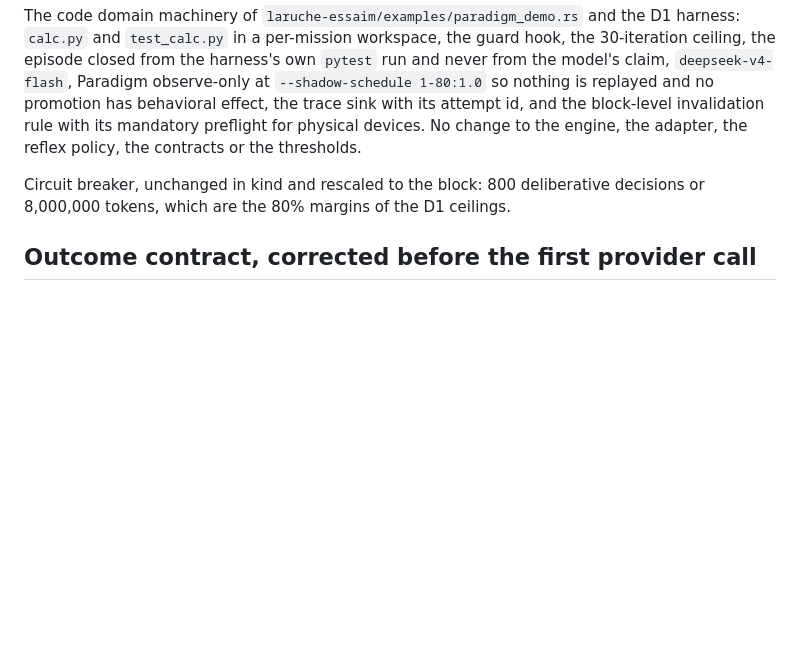
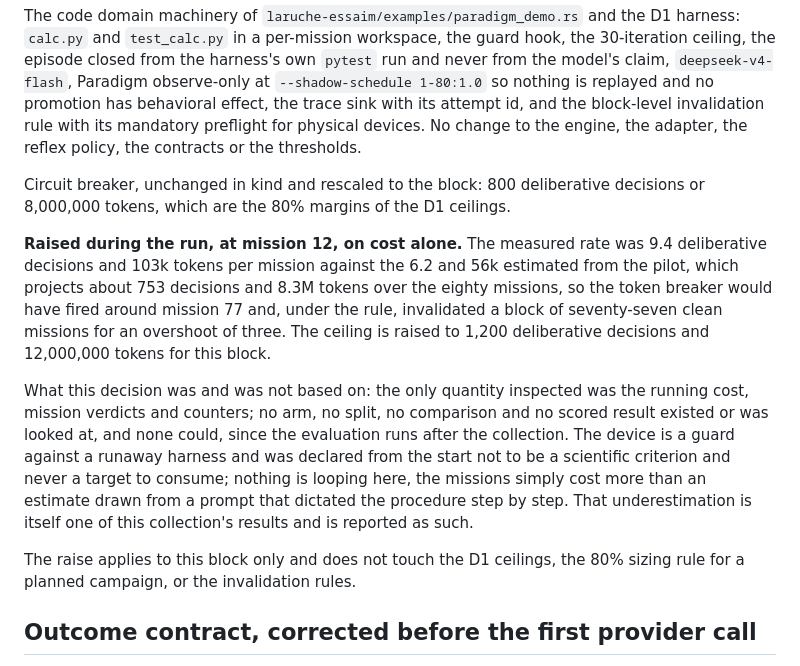
Before and after one commit to infinition/Paradigm, a Markdown page: results/d1_language/PREREG.md, the part around the change. GitHub-like rendering; blank space fills up the shorter version.

Commit message:
Raise the block ceiling during the run, on cost alone, and record why
The measured rate is 9.4 decisions and 103k tokens per mission against 6.2 and
56k estimated from the pilot, projecting about 753 decisions and 8.3M tokens over
eighty missions, so the token guard would have fired near mission 77 and
invalidated seventy-seven clean missions for an overshoot of three. The ceiling
for this block becomes 1200 decisions and 12M tokens.

Records what the decision rested on: running cost, verdicts and counters only. No
arm, split or comparison existed or was inspected, and none could, since the
evaluation runs after the collection. The guard was declared from the start to be
protection against a runaway harness and never a scientific criterion nor a
target to consume, and nothing is looping; the missions simply cost more than an
estimate drawn from a prompt that dictated the procedure step by step, which is
itself a result of this collection. The raise touches this block only.

```diff
--- a/results/d1_language/PREREG.md
+++ b/results/d1_language/PREREG.md
@@ -9,6 +9,12 @@ The D1 pilot is closed and established what this collection exists to repair: th
 The code domain machinery of `laruche-essaim/examples/paradigm_demo.rs` and the D1 harness: `calc.py` and `test_calc.py` in a per-mission workspace, the guard hook, the 30-iteration ceiling, the episode closed from the harness's own `pytest` run and never from the model's claim, `deepseek-v4-flash`, Paradigm observe-only at `--shadow-schedule 1-80:1.0` so nothing is replayed and no promotion has behavioral effect, the trace sink with its attempt id, and the block-level invalidation rule with its mandatory preflight for physical devices. No change to the engine, the adapter, the reflex policy, the contracts or the thresholds.
 
 Circuit breaker, unchanged in kind and rescaled to the block: 800 deliberative decisions or 8,000,000 tokens, which are the 80% margins of the D1 ceilings.
+
+**Raised during the run, at mission 12, on cost alone.** The measured rate was 9.4 deliberative decisions and 103k tokens per mission against the 6.2 and 56k estimated from the pilot, which projects about 753 decisions and 8.3M tokens over the eighty missions, so the token breaker would have fired around mission 77 and, under the rule, invalidated a block of seventy-seven clean missions for an overshoot of three. The ceiling is raised to 1,200 deliberative decisions and 12,000,000 tokens for this block.
+
+What this decision was and was not based on: the only quantity inspected was the running cost, mission verdicts and counters; no arm, no split, no comparison and no scored result existed or was looked at, and none could, since the evaluation runs after the collection. The device is a guard against a runaway harness and was declared from the start not to be a scientific criterion and never a target to consume; nothing is looping here, the missions simply cost more than an estimate drawn from a prompt that dictated the procedure step by step. That underestimation is itself one of this collection's results and is reported as such.
+
+The raise applies to this block only and does not touch the D1 ceilings, the 80% sizing rule for a planned campaign, or the invalidation rules.
 
 ## Outcome contract, corrected before the first provider call
 
```
